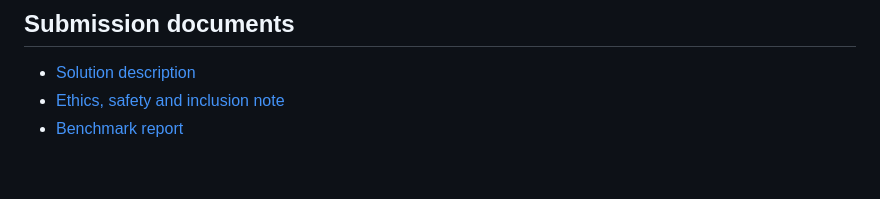
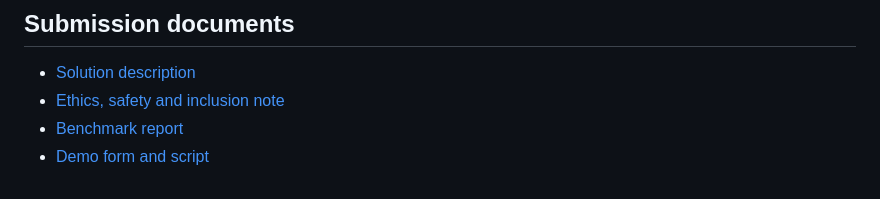
Before and after one commit to 3akare/aalto, a Markdown page: README.md, the part around the change. Rendered like a GitHub page.

```diff
--- a/README.md
+++ b/README.md
@@ -99,3 +99,4 @@ npx biome check .          # lint and format (run from the repo root)
 - [Solution description](docs/SOLUTION.md)
 - [Ethics, safety and inclusion note](docs/ETHICS.md)
 - [Benchmark report](docs/BENCHMARK_REPORT.md)
+- [Demo form and script](docs/DEMO.md)
```
Also changed, not shown: docs/DEMO.md (added, +135 -0 lines).
